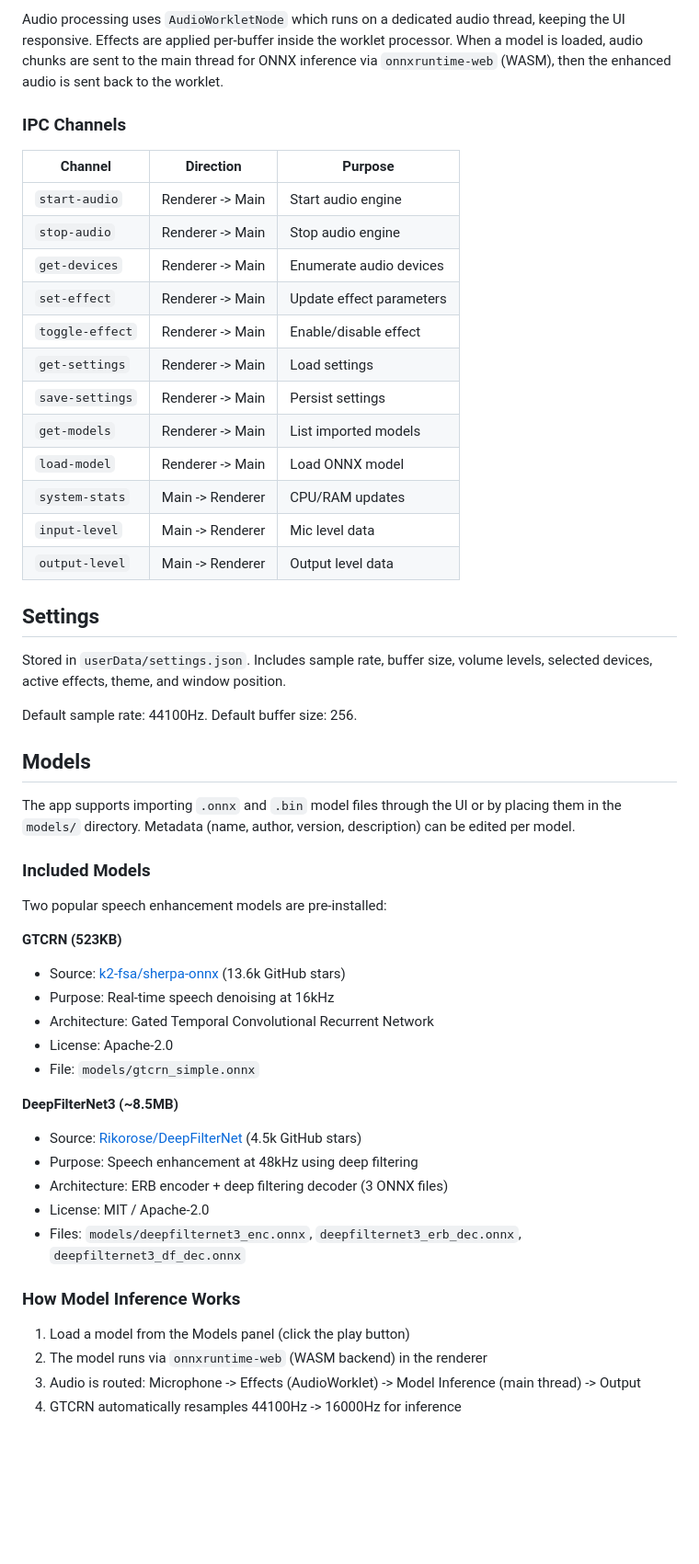
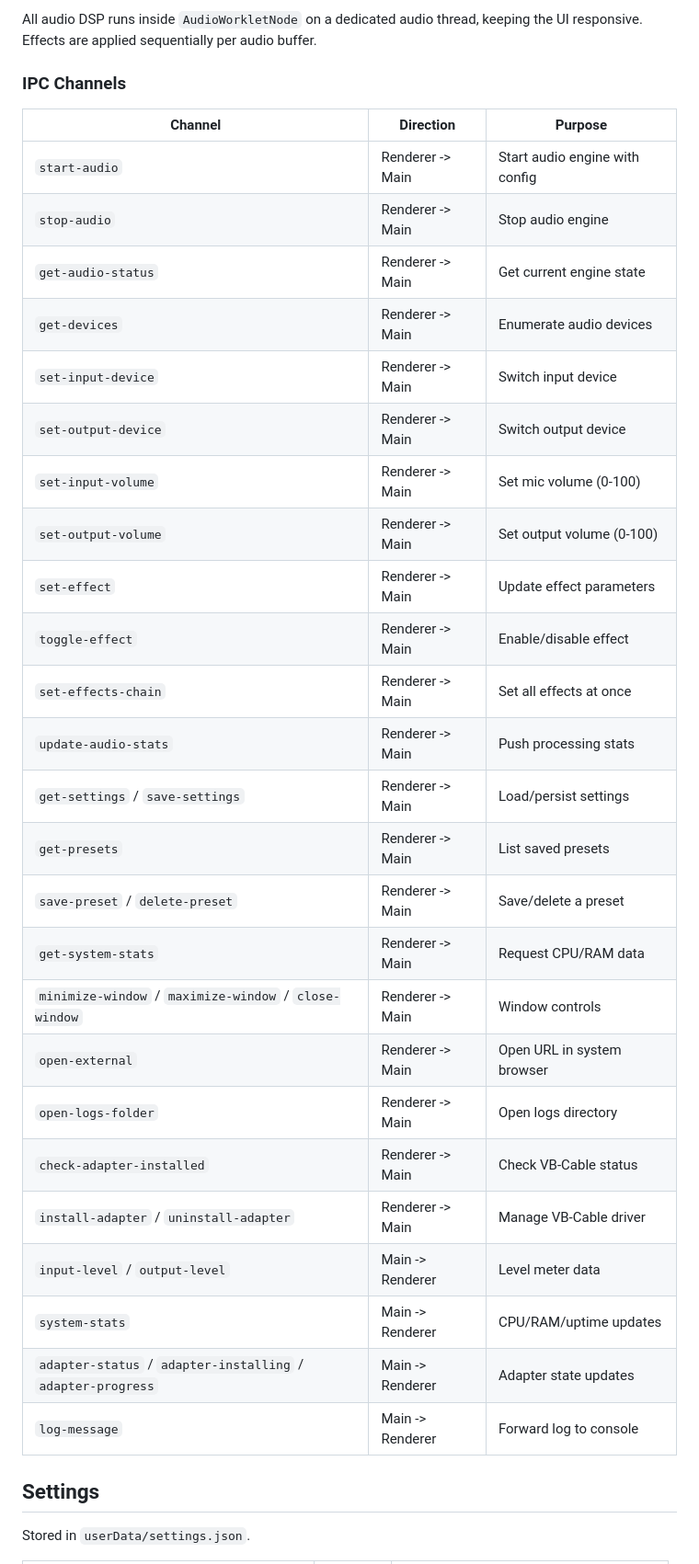
Before and after one commit to eaeoz/VoiceEffect, a Markdown page: README.md, the part around one of its changes. Shown at 92% size. Drawn GitHub-style; blank space fills up the shorter version.

Commit message:
feat: Update README to reflect new features and improvements in voice effect processing

````diff
--- a/README.md
+++ b/README.md
@@ -69,56 +78,38 @@ Mic Stream -> Input Gain -> Analyser -> AudioWorkletNode -> [MessagePort] -> Mod
 ```
 
-Audio processing uses `AudioWorkletNode` which runs on a dedicated audio thread, keeping the UI responsive. Effects are applied per-buffer inside the worklet processor. When a model is loaded, audio chunks are sent to the main thread for ONNX inference via `onnxruntime-web` (WASM), then the enhanced audio is sent back to the worklet.
+All audio DSP runs inside `AudioWorkletNode` on a dedicated audio thread, keeping the UI responsive. Effects are applied sequentially per audio buffer.
 
 ### IPC Channels
 
 | Channel | Direction | Purpose |
 |---------|-----------|---------|
-| `start-audio` | Renderer -> Main | Start audio engine |
+| `start-audio` | Renderer -> Main | Start audio engine with config |
 | `stop-audio` | Renderer -> Main | Stop audio engine |
+| `get-audio-status` | Renderer -> Main | Get current engine state |
 | `get-devices` | Renderer -> Main | Enumerate audio devices |
+| `set-input-device` | Renderer -> Main | Switch input device |
+| `set-output-device` | Renderer -> Main | Switch output device |
+| `set-input-volume` | Renderer -> Main | Set mic volume (0-100) |
+| `set-output-volume` | Renderer -> Main | Set output volume (0-100) |
 | `set-effect` | Renderer -> Main | Update effect parameters |
 | `toggle-effect` | Renderer -> Main | Enable/disable effect |
-| `get-settings` | Renderer -> Main | Load settings |
-| `save-settings` | Renderer -> Main | Persist settings |
-| `get-models` | Renderer -> Main | List imported models |
-| `load-model` | Renderer -> Main | Load ONNX model |
-| `system-stats` | Main -> Renderer | CPU/RAM updates |
-| `input-level` | Main -> Renderer | Mic level data |
-| `output-level` | Main -> Renderer | Output level data |
+| `set-effects-chain` | Renderer -> Main | Set all effects at once |
+| `update-audio-stats` | Renderer -> Main | Push processing stats |
+| `get-settings` / `save-settings` | Renderer -> Main | Load/persist settings |
+| `get-presets` | Renderer -> Main | List saved presets |
+| `save-preset` / `delete-preset` | Renderer -> Main | Save/delete a preset |
+| `get-system-stats` | Renderer -> Main | Request CPU/RAM data |
+| `minimize-window` / `maximize-window` / `close-window` | Renderer -> Main | Window controls |
+| `open-external` | Renderer -> Main | Open URL in system browser |
+| `open-logs-folder` | Renderer -> Main | Open logs directory |
+| `check-adapter-installed` | Renderer -> Main | Check VB-Cable status |
+| `install-adapter` / `uninstall-adapter` | Renderer -> Main | Manage VB-Cable driver |
+| `input-level` / `output-level` | Main -> Renderer | Level meter data |
+| `system-stats` | Main -> Renderer | CPU/RAM/uptime updates |
+| `adapter-status` / `adapter-installing` / `adapter-progress` | Main -> Renderer | Adapter state updates |
+| `log-message` | Main -> Renderer | Forward log to console |
 
 ## Settings
 
-Stored in `userData/settings.json`. Includes sample rate, buffer size, volume levels, selected devices, active effects, theme, and window position.
+Stored in `userData/settings.json`.
 
-Default sample rate: 44100Hz. Default buffer size: 256.
-
-## Models
-
-The app supports importing `.onnx` and `.bin` model files through the UI or by placing them in the `models/` directory. Metadata (name, author, version, description) can be edited per model.
-
-### Included Models
-
-Two popular speech enhancement models are pre-installed:
-
-**GTCRN (523KB)**
-- Source: [k2-fsa/sherpa-onnx](https://github.com/k2-fsa/sherpa-onnx) (13.6k GitHub stars)
-- Purpose: Real-time speech denoising at 16kHz
-- Architecture: Gated Temporal Convolutional Recurrent Network
-- License: Apache-2.0
-- File: `models/gtcrn_simple.onnx`
-
-**DeepFilterNet3 (~8.5MB)**
-- Source: [Rikorose/DeepFilterNet](https://github.com/Rikorose/DeepFilterNet) (4.5k GitHub stars)
-- Purpose: Speech enhancement at 48kHz using deep filtering
-- Architecture: ERB encoder + deep filtering decoder (3 ONNX files)
-- License: MIT / Apache-2.0
-- Files: `models/deepfilternet3_enc.onnx`, `deepfilternet3_erb_dec.onnx`, `deepfilternet3_df_dec.onnx`
-
-### How Model Inference Works
-
-1. Load a model from the Models panel (click the play button)
-2. The model runs via `onnxruntime-web` (WASM backend) in the renderer
-3. Audio is routed: Microphone -> Effects (AudioWorklet) -> Model Inference (main thread) -> Output
-4. GTCRN automatically resamples 44100Hz -> 16000Hz for inference
-
````
Also changed, not shown: other parts of README.md (+49 -49 lines).
